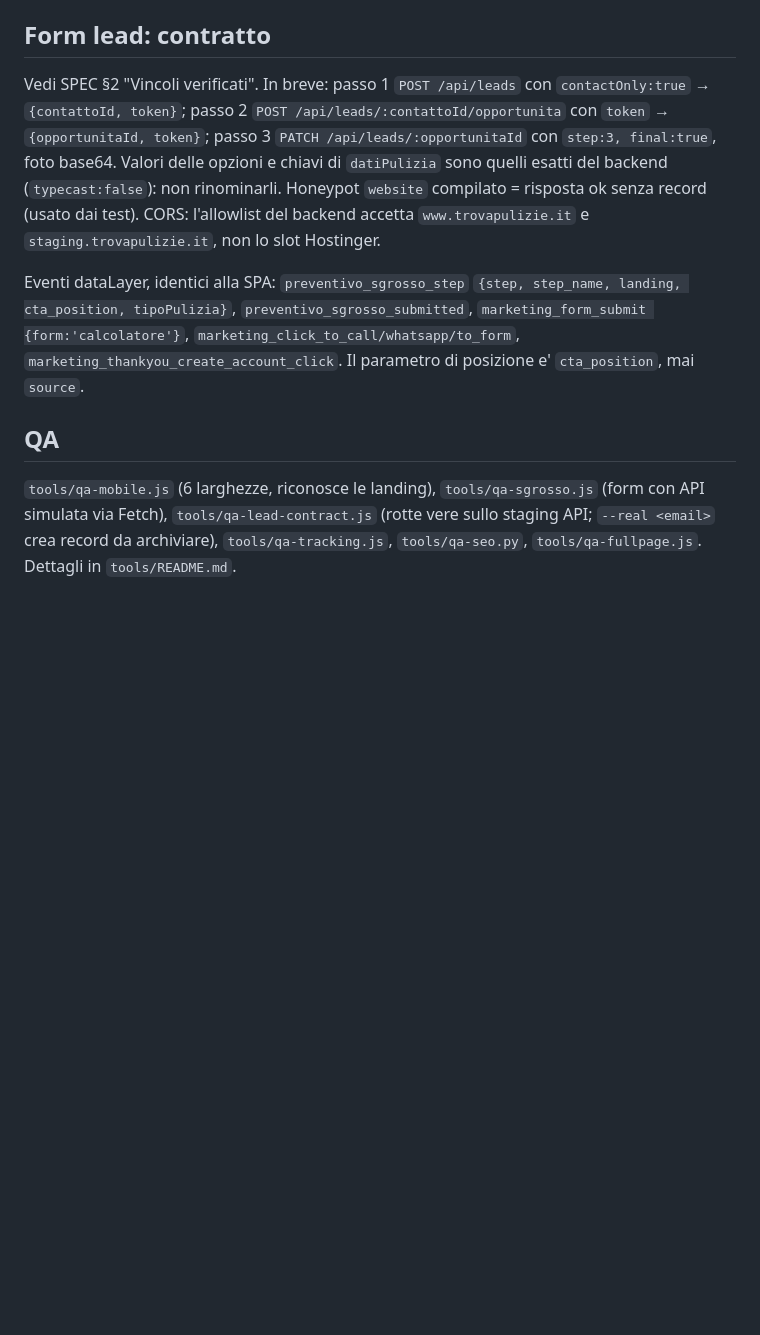
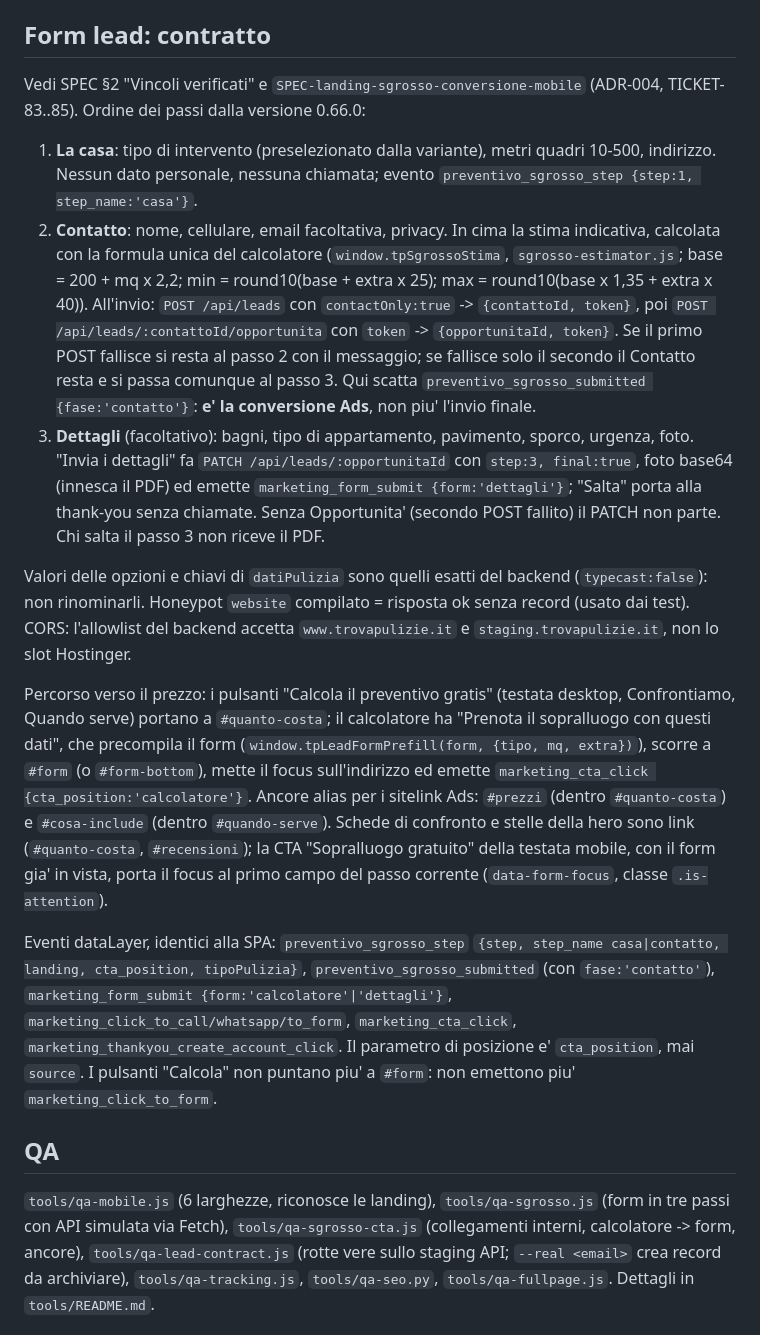
Before and after one commit to digital-on-agency/trovapulizie-sito-web, a Markdown page: docs/landing-sgrosso.md, the part around the change. Rendered like a GitHub page; blank space fills up the shorter version.

Commit message:
docs: form sgrosso in tre passi, percorso verso il prezzo e ancore (TICKET-87)
Co-Authored-By: Claude Opus 5.5 <noreply@anthropic.com>

```diff
--- a/docs/landing-sgrosso.md
+++ b/docs/landing-sgrosso.md
@@ -28,20 +28,44 @@ Theme Options: Integrazioni (`tp_api_base`, `tp_here_key`), Tracking (GTM, iuben
 
 ## Form lead: contratto
 
-Vedi SPEC §2 "Vincoli verificati". In breve: passo 1 `POST /api/leads` con `contactOnly:true` → `{contattoId, token}`;
-passo 2 `POST /api/leads/:contattoId/opportunita` con `token` → `{opportunitaId, token}`; passo 3
-`PATCH /api/leads/:opportunitaId` con `step:3, final:true`, foto base64. Valori delle opzioni e chiavi di
-`datiPulizia` sono quelli esatti del backend (`typecast:false`): non rinominarli. Honeypot `website` compilato =
-risposta ok senza record (usato dai test). CORS: l'allowlist del backend accetta `www.trovapulizie.it` e
-`staging.trovapulizie.it`, non lo slot Hostinger.
+Vedi SPEC §2 "Vincoli verificati" e `SPEC-landing-sgrosso-conversione-mobile` (ADR-004, TICKET-83..85). Ordine dei passi
+dalla versione 0.66.0:
 
-Eventi dataLayer, identici alla SPA: `preventivo_sgrosso_step` `{step, step_name, landing, cta_position, tipoPulizia}`,
-`preventivo_sgrosso_submitted`, `marketing_form_submit {form:'calcolatore'}`, `marketing_click_to_call/whatsapp/to_form`,
-`marketing_thankyou_create_account_click`. Il parametro di posizione e' `cta_position`, mai `source`.
+1. **La casa**: tipo di intervento (preselezionato dalla variante), metri quadri 10-500, indirizzo. Nessun dato personale,
+   nessuna chiamata; evento `preventivo_sgrosso_step {step:1, step_name:'casa'}`.
+2. **Contatto**: nome, cellulare, email facoltativa, privacy. In cima la stima indicativa, calcolata con la formula
+   unica del calcolatore (`window.tpSgrossoStima`, `sgrosso-estimator.js`; base = 200 + mq x 2,2; min = round10(base +
+   extra x 25); max = round10(base x 1,35 + extra x 40)). All'invio: `POST /api/leads` con `contactOnly:true` ->
+   `{contattoId, token}`, poi `POST /api/leads/:contattoId/opportunita` con `token` -> `{opportunitaId, token}`. Se il
+   primo POST fallisce si resta al passo 2 con il messaggio; se fallisce solo il secondo il Contatto resta e si passa
+   comunque al passo 3. Qui scatta `preventivo_sgrosso_submitted {fase:'contatto'}`: **e' la conversione Ads**, non piu'
+   l'invio finale.
+3. **Dettagli** (facoltativo): bagni, tipo di appartamento, pavimento, sporco, urgenza, foto. "Invia i dettagli" fa
+   `PATCH /api/leads/:opportunitaId` con `step:3, final:true`, foto base64 (innesca il PDF) ed emette
+   `marketing_form_submit {form:'dettagli'}`; "Salta" porta alla thank-you senza chiamate. Senza Opportunita' (secondo
+   POST fallito) il PATCH non parte. Chi salta il passo 3 non riceve il PDF.
+
+Valori delle opzioni e chiavi di `datiPulizia` sono quelli esatti del backend (`typecast:false`): non rinominarli.
+Honeypot `website` compilato = risposta ok senza record (usato dai test). CORS: l'allowlist del backend accetta
+`www.trovapulizie.it` e `staging.trovapulizie.it`, non lo slot Hostinger.
+
+Percorso verso il prezzo: i pulsanti "Calcola il preventivo gratis" (testata desktop, Confrontiamo, Quando serve) portano
+a `#quanto-costa`; il calcolatore ha "Prenota il sopralluogo con questi dati", che precompila il form
+(`window.tpLeadFormPrefill(form, {tipo, mq, extra})`), scorre a `#form` (o `#form-bottom`), mette il focus
+sull'indirizzo ed emette `marketing_cta_click {cta_position:'calcolatore'}`. Ancore alias per i sitelink Ads: `#prezzi`
+(dentro `#quanto-costa`) e `#cosa-include` (dentro `#quando-serve`). Schede di confronto e stelle della hero sono link
+(`#quanto-costa`, `#recensioni`); la CTA "Sopralluogo gratuito" della testata mobile, con il form gia' in vista, porta il
+focus al primo campo del passo corrente (`data-form-focus`, classe `.is-attention`).
+
+Eventi dataLayer, identici alla SPA: `preventivo_sgrosso_step` `{step, step_name casa|contatto, landing, cta_position,
+tipoPulizia}`, `preventivo_sgrosso_submitted` (con `fase:'contatto'`), `marketing_form_submit {form:'calcolatore'|'dettagli'}`,
+`marketing_click_to_call/whatsapp/to_form`, `marketing_cta_click`, `marketing_thankyou_create_account_click`. Il parametro
+di posizione e' `cta_position`, mai `source`. I pulsanti "Calcola" non puntano piu' a `#form`: non emettono piu'
+`marketing_click_to_form`.
 
 ## QA
 
-`tools/qa-mobile.js` (6 larghezze, riconosce le landing), `tools/qa-sgrosso.js` (form con API simulata via Fetch),
+`tools/qa-mobile.js` (6 larghezze, riconosce le landing), `tools/qa-sgrosso.js` (form in tre passi con API simulata via Fetch), `tools/qa-sgrosso-cta.js` (collegamenti interni, calcolatore -> form, ancore),
 `tools/qa-lead-contract.js` (rotte vere sullo staging API; `--real <email>` crea record da archiviare),
 `tools/qa-tracking.js`, `tools/qa-seo.py`, `tools/qa-fullpage.js`. Dettagli in `tools/README.md`.
 
```
